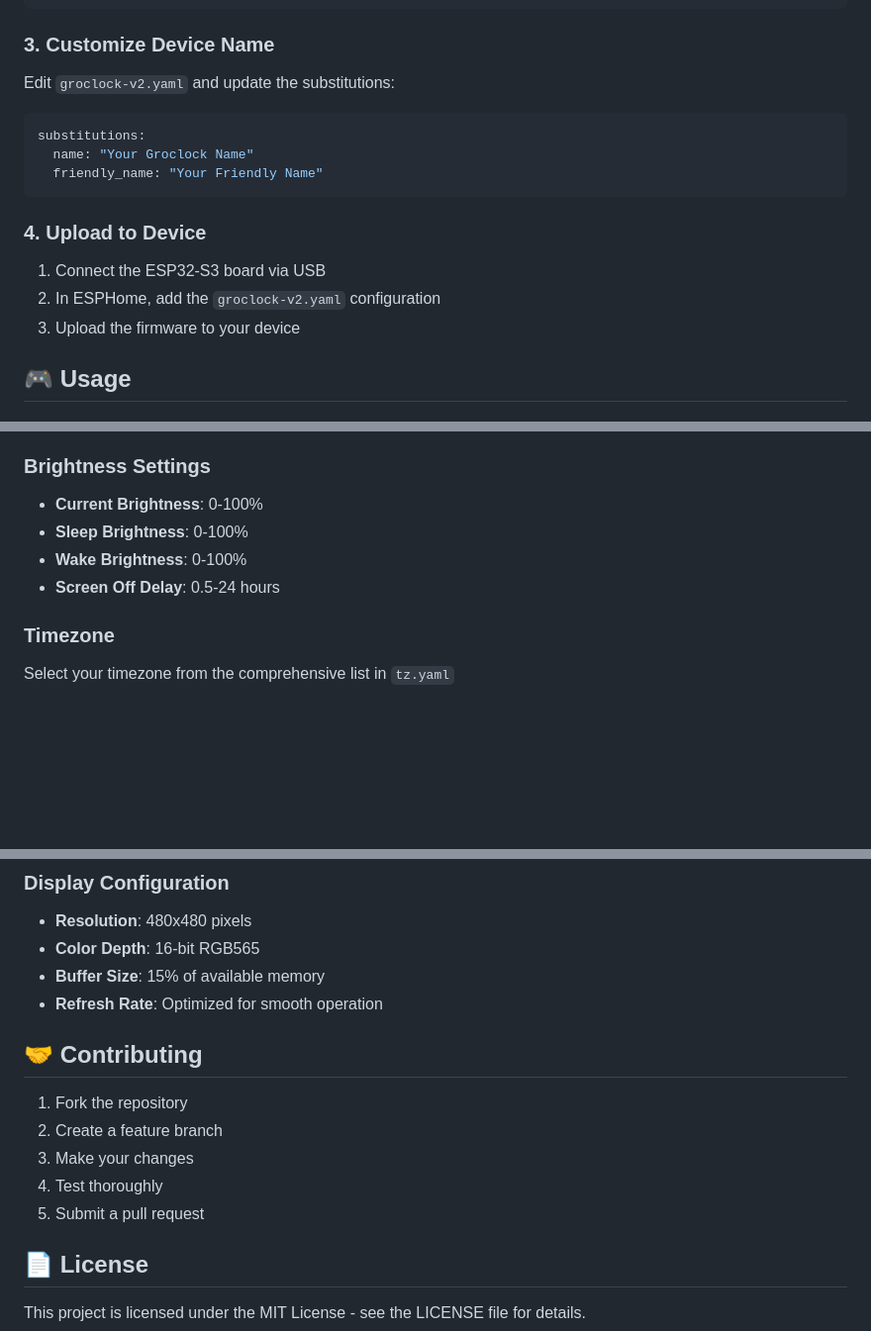
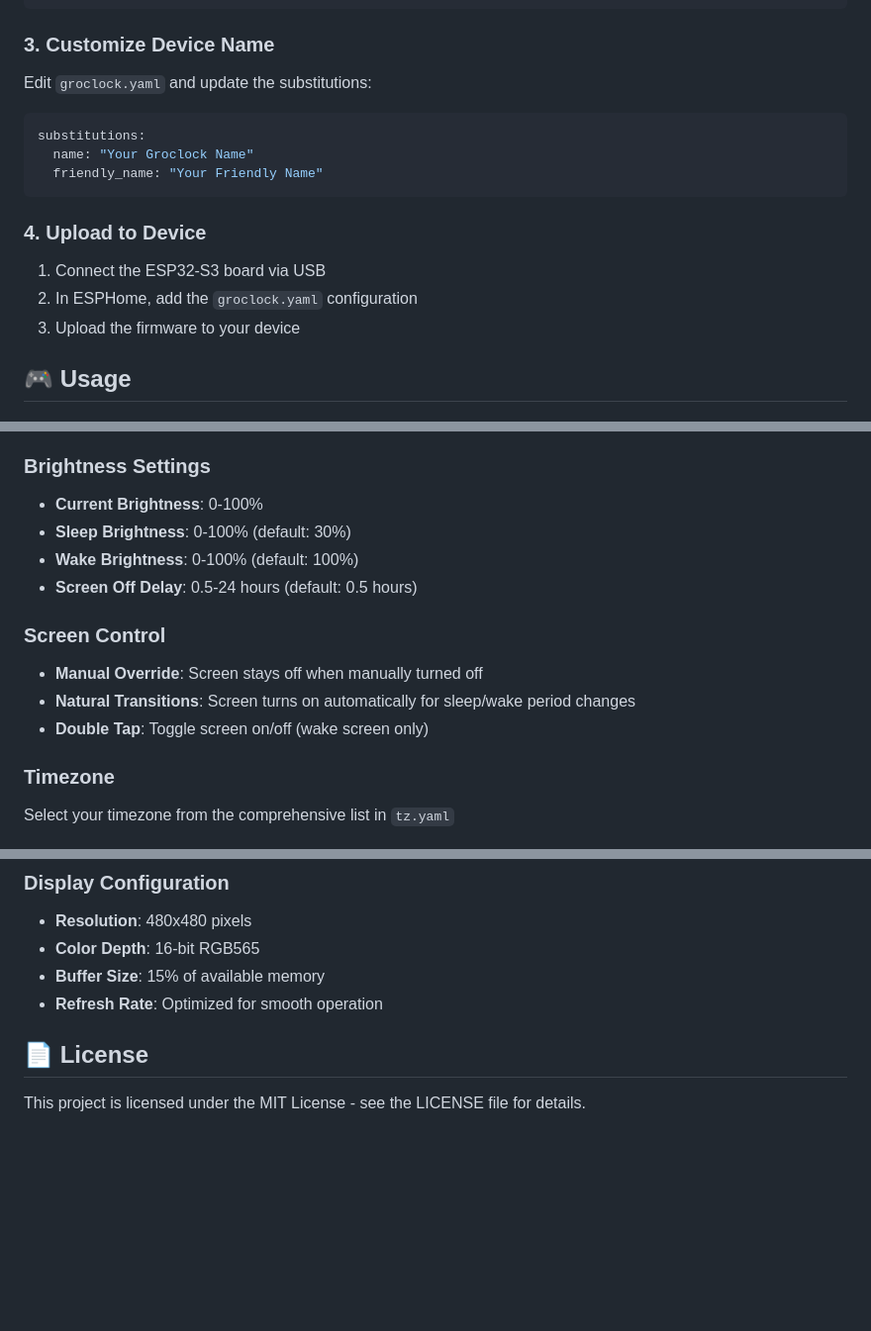
Before and after one commit to domgrimm/esphome-groclock, a Markdown page: readme.md, 3 parts joined by grey strips. Shown: that part at 99% size. Rendered like a GitHub page; blank space fills up the shorter version.

````diff
--- a/readme.md
+++ b/readme.md
@@ -71,7 +68,7 @@ wifi_password: "YOUR_WIFI_PASSWORD"
 ```
 
 ### **3. Customize Device Name**
-Edit `groclock-v2.yaml` and update the substitutions:
+Edit `groclock.yaml` and update the substitutions:
 ```yaml
 substitutions:
   name: "Your Groclock Name"
@@ -80,7 +77,7 @@ substitutions:
 
 ### **4. Upload to Device**
 1. Connect the ESP32-S3 board via USB
-2. In ESPHome, add the `groclock-v2.yaml` configuration
+2. In ESPHome, add the `groclock.yaml` configuration
 3. Upload the firmware to your device
 
 ## 🎮 Usage
@@ -115,9 +112,14 @@ Configure up to 3 sleep/wake time pairs:
 
 ### **Brightness Settings**
 - **Current Brightness**: 0-100%
-- **Sleep Brightness**: 0-100%
-- **Wake Brightness**: 0-100%
-- **Screen Off Delay**: 0.5-24 hours
+- **Sleep Brightness**: 0-100% (default: 30%)
+- **Wake Brightness**: 0-100% (default: 100%)
+- **Screen Off Delay**: 0.5-24 hours (default: 0.5 hours)
+
+### **Screen Control**
+- **Manual Override**: Screen stays off when manually turned off
+- **Natural Transitions**: Screen turns on automatically for sleep/wake period changes
+- **Double Tap**: Toggle screen on/off (wake screen only)
 
 ### **Timezone**
 Select your timezone from the comprehensive list in `tz.yaml`
@@ -192,13 +193,6 @@ esphome-groclock/
 - **Buffer Size**: 15% of available memory
 - **Refresh Rate**: Optimized for smooth operation
 
-## 🤝 Contributing
-
-1. Fork the repository
-2. Create a feature branch
-3. Make your changes
-4. Test thoroughly
-5. Submit a pull request
 
 ## 📄 License
 
````
Also changed, not shown: other parts of readme.md (+16 -20 lines).
